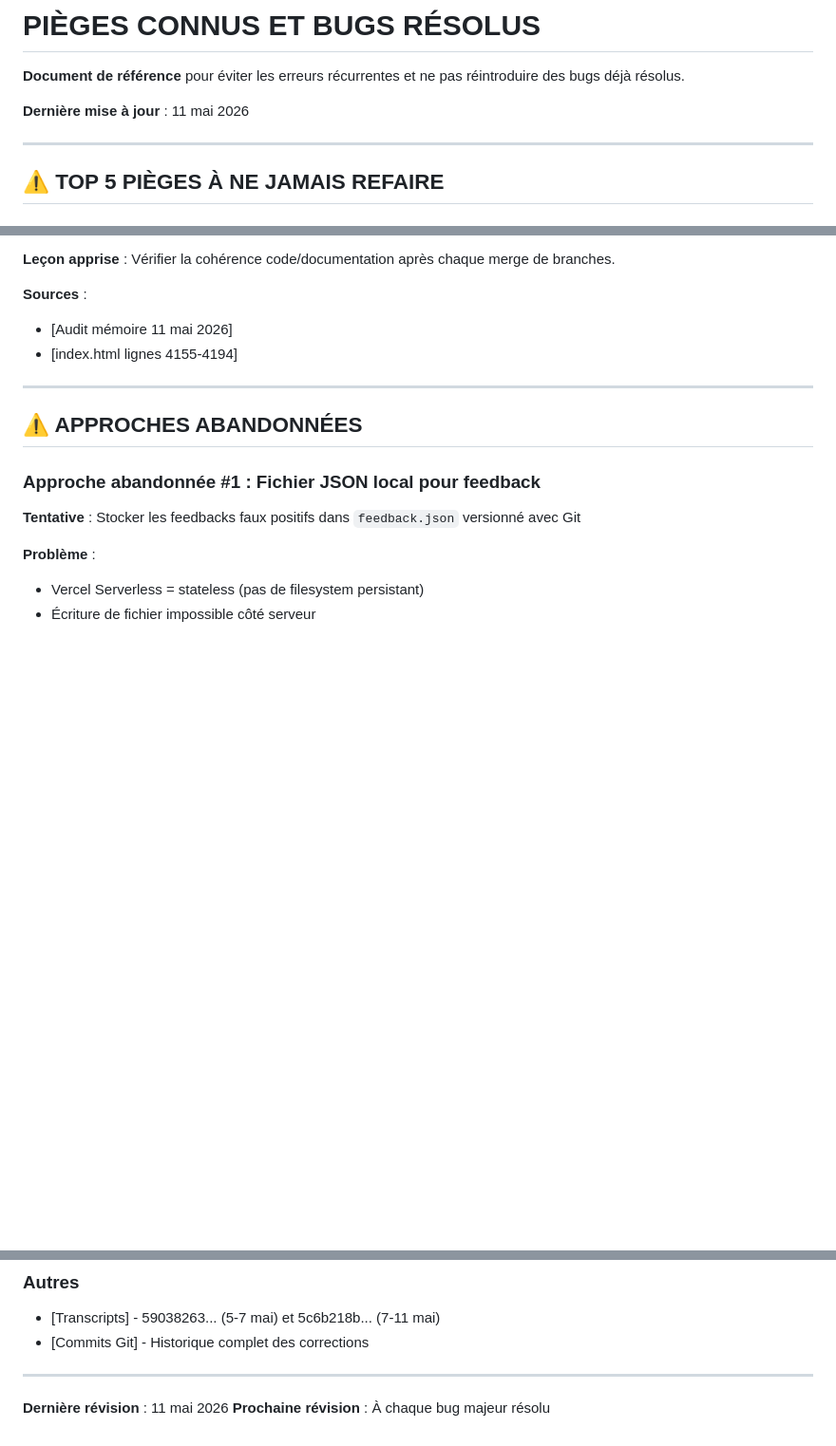
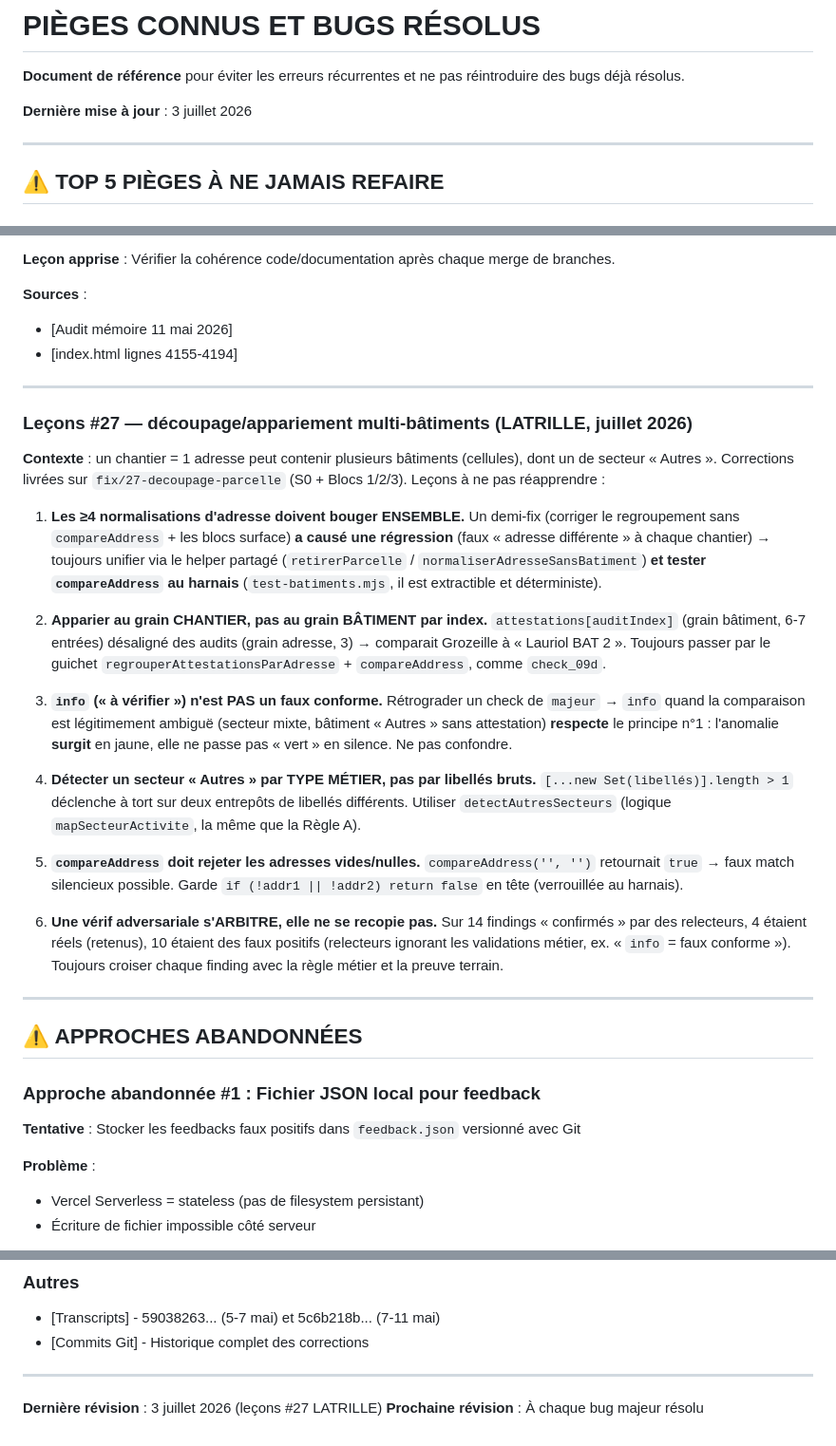
Before and after one commit to izanami92/cee-verif, a Markdown page: docs/known-pitfalls.md, 3 parts joined by grey strips. Shown at 95% size. GitHub-like rendering; blank space fills up the shorter version.

```diff
--- a/docs/known-pitfalls.md
+++ b/docs/known-pitfalls.md
@@ -2,7 +2,7 @@
 
 **Document de référence** pour éviter les erreurs récurrentes et ne pas réintroduire des bugs déjà résolus.
 
-**Dernière mise à jour** : 11 mai 2026
+**Dernière mise à jour** : 3 juillet 2026
 
 ---
 
@@ -407,6 +407,37 @@ addr.replace(/\s*(bat|batiment|batiments)\s*[\d\-]+/gi, '');
 
 ---
 
+### Leçons #27 — découpage/appariement multi-bâtiments (LATRILLE, juillet 2026)
+
+**Contexte** : un chantier = 1 adresse peut contenir plusieurs bâtiments (cellules), dont un de secteur « Autres ».
+Corrections livrées sur `fix/27-decoupage-parcelle` (S0 + Blocs 1/2/3). Leçons à ne pas réapprendre :
+
+1. **Les ≥4 normalisations d'adresse doivent bouger ENSEMBLE.** Un demi-fix (corriger le regroupement sans
+   `compareAddress` + les blocs surface) **a causé une régression** (faux « adresse différente » à chaque chantier)
+   → toujours unifier via le helper partagé (`retirerParcelle` / `normaliserAdresseSansBatiment`) **et tester
+   `compareAddress` au harnais** (`test-batiments.mjs`, il est extractible et déterministe).
+
+2. **Apparier au grain CHANTIER, pas au grain BÂTIMENT par index.** `attestations[auditIndex]` (grain bâtiment,
+   6-7 entrées) désaligné des audits (grain adresse, 3) → comparait Grozeille à « Lauriol BAT 2 ». Toujours passer
+   par le guichet `regrouperAttestationsParAdresse` + `compareAddress`, comme `check_09d`.
+
+3. **`info` (« à vérifier ») n'est PAS un faux conforme.** Rétrograder un check de `majeur` → `info` quand la
+   comparaison est légitimement ambiguë (secteur mixte, bâtiment « Autres » sans attestation) **respecte** le
+   principe n°1 : l'anomalie **surgit** en jaune, elle ne passe pas « vert » en silence. Ne pas confondre.
+
+4. **Détecter un secteur « Autres » par TYPE MÉTIER, pas par libellés bruts.** `[...new Set(libellés)].length > 1`
+   déclenche à tort sur deux entrepôts de libellés différents. Utiliser `detectAutresSecteurs` (logique
+   `mapSecteurActivite`, la même que la Règle A).
+
+5. **`compareAddress` doit rejeter les adresses vides/nulles.** `compareAddress('', '')` retournait `true` → faux
+   match silencieux possible. Garde `if (!addr1 || !addr2) return false` en tête (verrouillée au harnais).
+
+6. **Une vérif adversariale s'ARBITRE, elle ne se recopie pas.** Sur 14 findings « confirmés » par des relecteurs,
+   4 étaient réels (retenus), 10 étaient des faux positifs (relecteurs ignorant les validations métier, ex.
+   « `info` = faux conforme »). Toujours croiser chaque finding avec la règle métier et la preuve terrain.
+
+---
+
 ## ⚠️ APPROCHES ABANDONNÉES
 
 ### Approche abandonnée #1 : Fichier JSON local pour feedback
@@ -539,5 +570,5 @@ grep -C 5 "keyword" /Users/mac/.claude/projects/-Users-mac/*.jsonl
 
 ---
 
-**Dernière révision** : 11 mai 2026
+**Dernière révision** : 3 juillet 2026 (leçons #27 LATRILLE)
 **Prochaine révision** : À chaque bug majeur résolu
```
Also changed, not shown: docs/SOURCE_DE_VERITE_CHECKS.md (+7 -0 lines), docs/pending-todos.md (+51 -25 lines).
